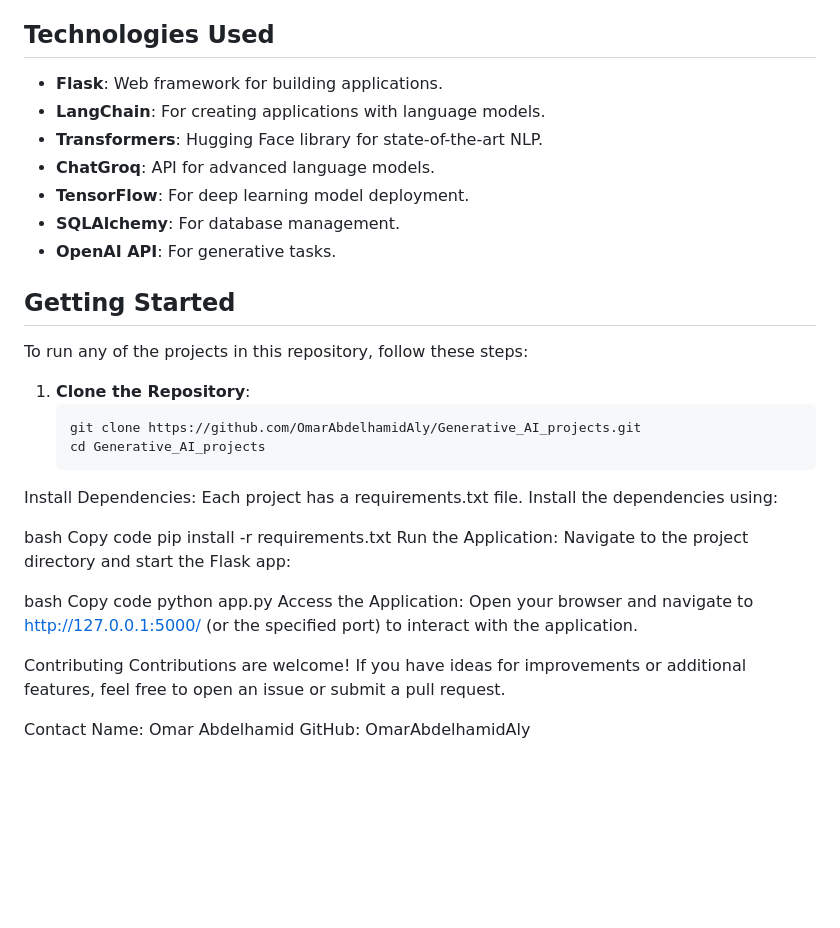
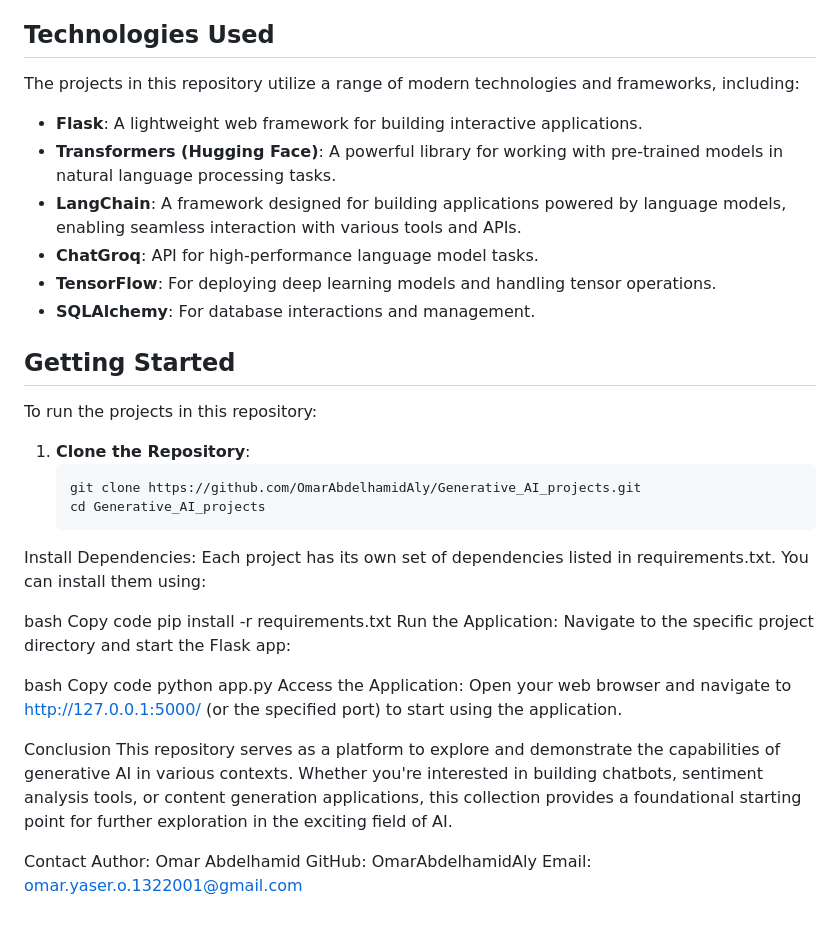
Before and after one commit to OmarAbdelhamidAly/Generative_Ai_projects, a Markdown page: README.md, the part around one of its changes. GitHub-like rendering; blank space fills up the shorter version.

````diff
--- a/README.md
+++ b/README.md
@@ -49,35 +19,37 @@ Generative AI refers to algorithms that can generate new content, including text
 
 ## Technologies Used
-- **Flask**: Web framework for building applications.
-- **LangChain**: For creating applications with language models.
-- **Transformers**: Hugging Face library for state-of-the-art NLP.
-- **ChatGroq**: API for advanced language models.
-- **TensorFlow**: For deep learning model deployment.
-- **SQLAlchemy**: For database management.
-- **OpenAI API**: For generative tasks.
+The projects in this repository utilize a range of modern technologies and frameworks, including:
+
+- **Flask**: A lightweight web framework for building interactive applications.
+- **Transformers (Hugging Face)**: A powerful library for working with pre-trained models in natural language processing tasks.
+- **LangChain**: A framework designed for building applications powered by language models, enabling seamless interaction with various tools and APIs.
+- **ChatGroq**: API for high-performance language model tasks.
+- **TensorFlow**: For deploying deep learning models and handling tensor operations.
+- **SQLAlchemy**: For database interactions and management.
 
 ## Getting Started
-To run any of the projects in this repository, follow these steps:
+To run the projects in this repository:
 
 1. **Clone the Repository**:
    ```bash
    git clone https://github.com/OmarAbdelhamidAly/Generative_AI_projects.git
    cd Generative_AI_projects
-Install Dependencies: Each project has a requirements.txt file. Install the dependencies using:
+Install Dependencies: Each project has its own set of dependencies listed in requirements.txt. You can install them using:
 
 bash
 Copy code
 pip install -r requirements.txt
-Run the Application: Navigate to the project directory and start the Flask app:
+Run the Application: Navigate to the specific project directory and start the Flask app:
 
 bash
 Copy code
 python app.py
-Access the Application: Open your browser and navigate to http://127.0.0.1:5000/ (or the specified port) to interact with the application.
+Access the Application: Open your web browser and navigate to http://127.0.0.1:5000/ (or the specified port) to start using the application.
 
-Contributing
-Contributions are welcome! If you have ideas for improvements or additional features, feel free to open an issue or submit a pull request.
+Conclusion
+This repository serves as a platform to explore and demonstrate the capabilities of generative AI in various contexts. Whether you're interested in building chatbots, sentiment analysis tools, or content generation applications, this collection provides a foundational starting point for further exploration in the exciting field of AI.
 
 Contact
-Name: Omar Abdelhamid
+Author: Omar Abdelhamid
 GitHub: OmarAbdelhamidAly
+Email: omar.yaser.o.1322001@gmail.com
````
Also changed, not shown: other parts of README.md (+9 -39 lines).
